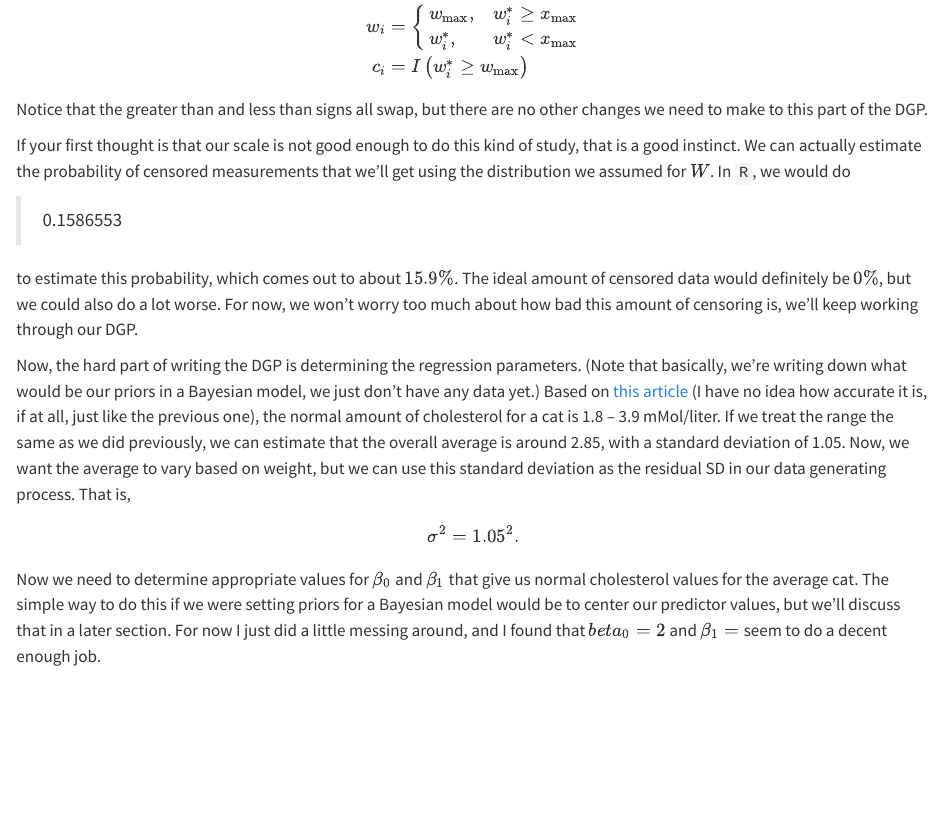
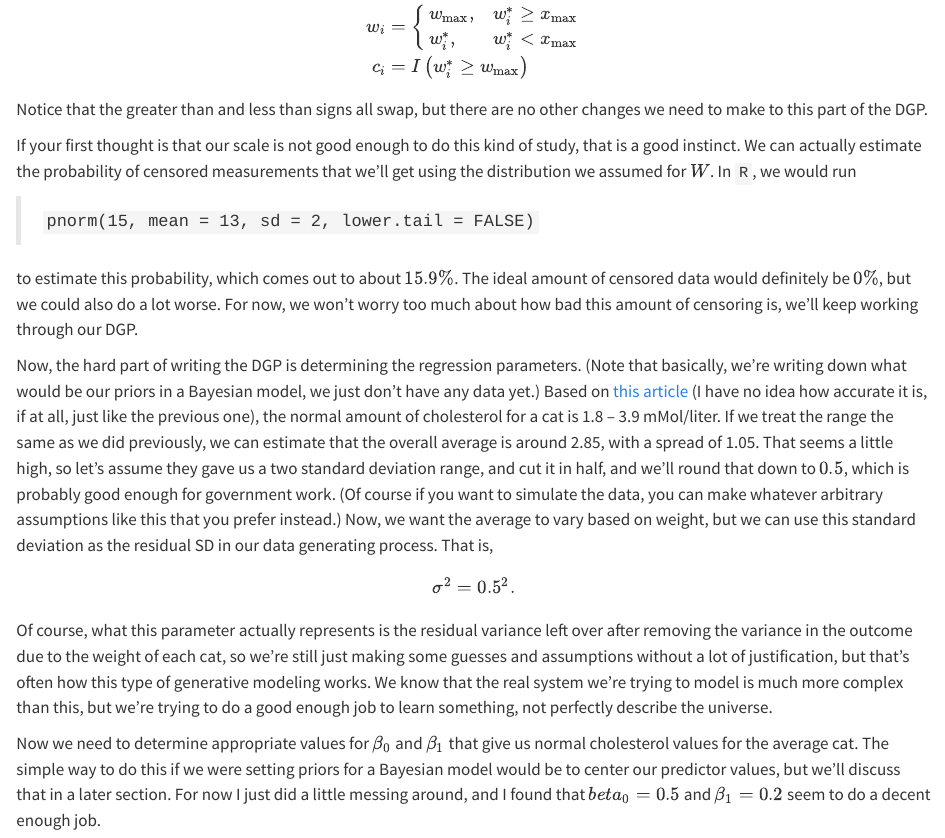
Before and after one commit to wzbillings/Censored-Data-Tutorials, a Quarto document (examples/simple-censored-predictor/index.qmd): the page in a window 1100 px wide, from 2150 px down. Rendered offline with R 4.5, knitr and Pandoc in place of Quarto, with nearby package versions; some code elsewhere in the file could not run offline; common packages that the code uses without loading them are loaded.

Commit message:
more cat weight stuff

````diff
--- a/examples/simple-censored-predictor/index.qmd
+++ b/examples/simple-censored-predictor/index.qmd
@@ -135,9 +137,9 @@ other changes we need to make to this part of the DGP.
 If your first thought is that our scale is not good enough to do this kind of
 study, that is a good instinct. We can actually estimate the probability of
 censored measurements that we'll get using the distribution we assumed for $W$.
-In `R`, we would do
+In `R`, we would run
 
-> `r pnorm(15, mean = 13, sd = 2, lower.tail = FALSE)`
+> `pnorm(15, mean = 13, sd = 2, lower.tail = FALSE)`
 
 to estimate this probability, which comes out to about $`r round(pnorm(15, mean = 13, sd = 2, lower.tail = FALSE) * 100, 1)` \%$. The ideal amount of
 censored data would definitely be $0\%$, but we could also do a lot worse. For
@@ -151,16 +153,29 @@ model, we just don't have any data yet.) Based on
 (I have no idea how accurate it is, if at all, just like the previous one),
 the normal amount of cholesterol for a cat is 1.8 -- 3.9 mMol/liter. If
 we treat the range the same as we did previously, we can estimate that the
-overall average is around 2.85, with a standard deviation of 1.05. Now, we want
+overall average is around 2.85, with a spread of 1.05. That seems a little high,
+so let's assume they gave us a two standard deviation range, and cut it in half,
+and we'll round that down to $0.5$, which is probably good enough for government
+work.
+(Of course if you want to simulate the data, you can make whatever arbitrary
+assumptions like this that you prefer instead.)
+Now, we want
 the average to vary based on weight, but we can use this standard deviation
 as the residual SD in our data generating process. That is,
-$$\sigma^2 = 1.05^2.$$
+$$\sigma^2 = 0.5^2.$$
+Of course, what this parameter actually represents is the residual variance
+left over after removing the variance in the outcome due to the weight of
+each cat, so we're still just making some guesses and assumptions without a lot
+of justification, but that's often how this type of generative modeling works.
+We know that the real system we're trying to model is much more complex than
+this, but we're trying to do a good enough job to learn something, not
+perfectly describe the universe.
 
 Now we need to determine appropriate values for $\beta_0$ and $\beta_1$ that
 give us normal cholesterol values for the average cat. The simple way to do
 this if we were setting priors for a Bayesian model would be to center our
 predictor values, but we'll discuss that in a later section. For now I just did
-a little messing around, and I found that $beta_0 = 2$ and $\beta_1 =$
+a little messing around, and I found that $beta_0 = 0.5$ and $\beta_1 =0.2$
 seem to do a decent enough job.
 
 ```{r}
````
Also changed, not shown: examples/simple-censored-predictor/simple-censored-predictor.R (+29 -3 lines), examples/simple-censored-predictor/index.qmd (15 more changed lines).
